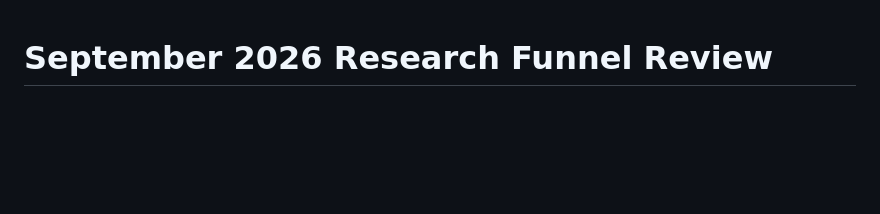
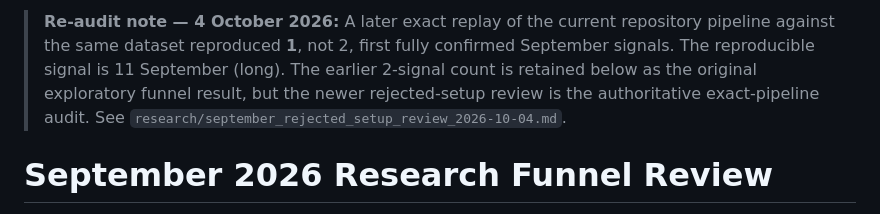
Before and after one commit to kabelogopane/Time-based-Trading-Robot, a Markdown page: research/september_funnel_review_2026-10-04.md, the part around the change. Rendered like a GitHub page; blank space fills up the shorter version.

Commit message:
research: clarify September funnel re-audit

```diff
--- a/research/september_funnel_review_2026-10-04.md
+++ b/research/september_funnel_review_2026-10-04.md
@@ -1,3 +1,5 @@
+> **Re-audit note — 4 October 2026:** A later exact replay of the current repository pipeline against the same dataset reproduced **1**, not 2, first fully confirmed September signals. The reproducible signal is 11 September (long). The earlier 2-signal count is retained below as the original exploratory funnel result, but the newer rejected-setup review is the authoritative exact-pipeline audit. See `research/september_rejected_setup_review_2026-10-04.md`.
+
 # September 2026 Research Funnel Review
 
 Date: 4 October 2026
```
